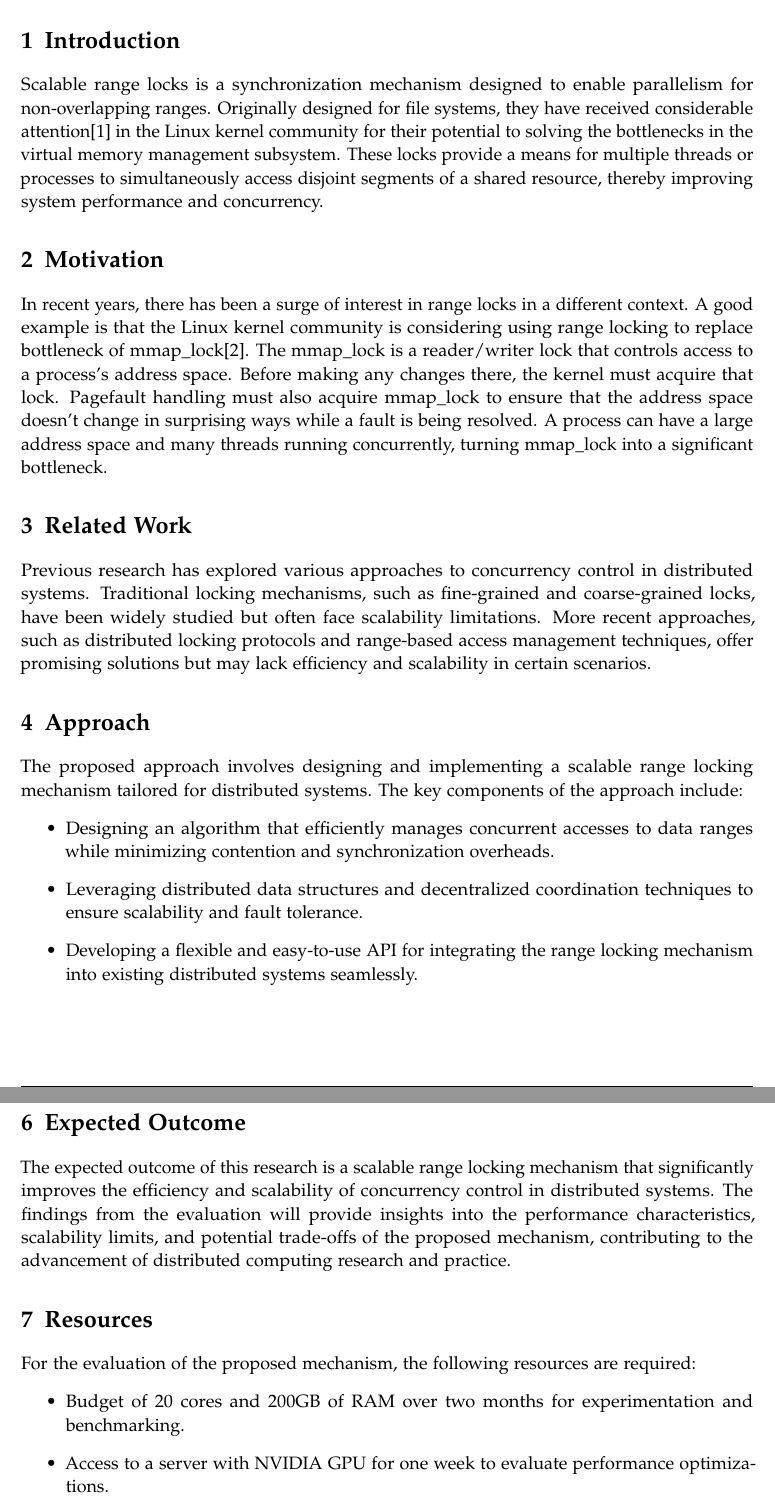
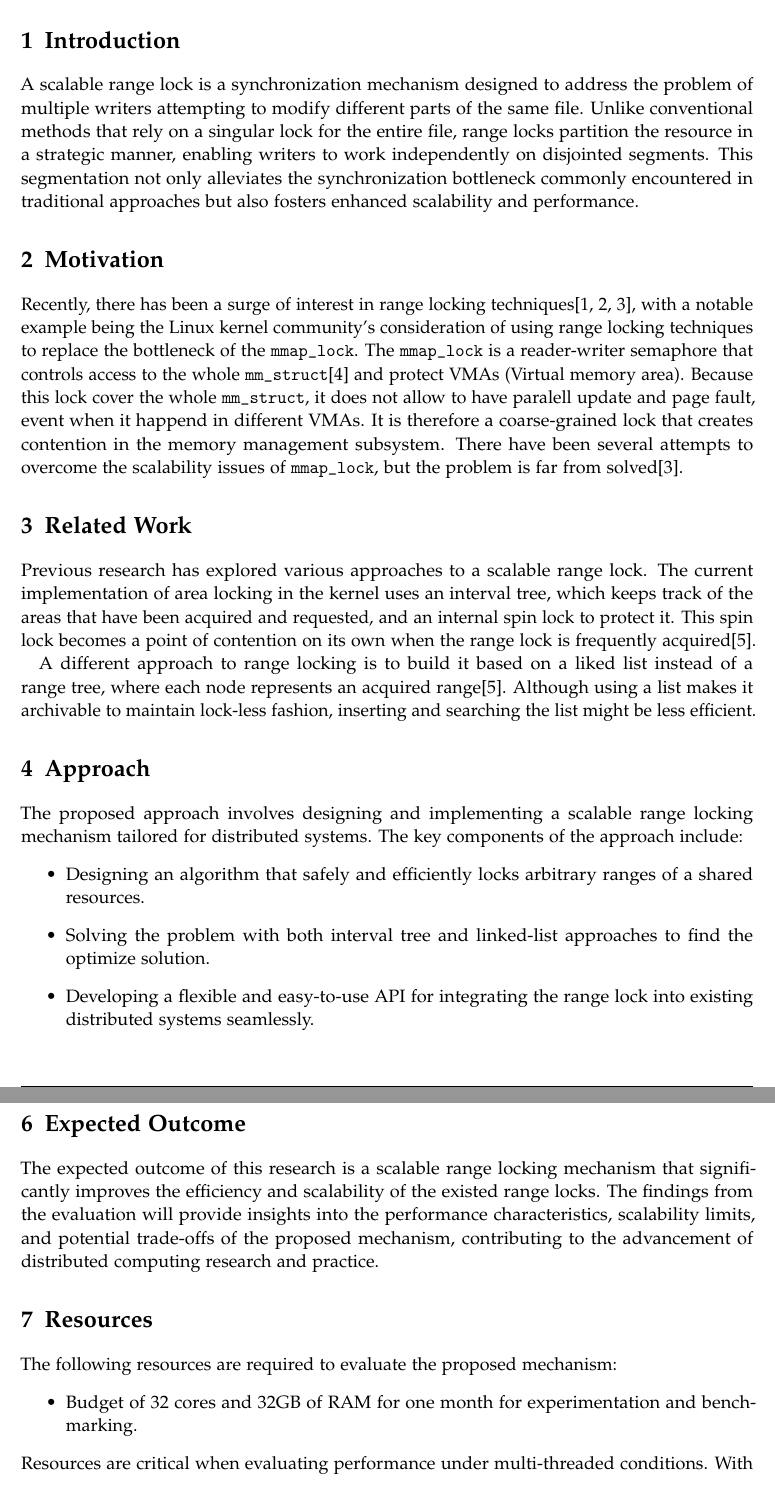
Before and after one commit to thuaduc/thesis-proposal, a LaTeX book (main.tex, which reads chapters/content.tex): two parts of pages 2 and 3 of 4, joined at a grey line, cut so that both start at the same text. Compiled offline with pdfLaTeX.

Commit message:
first try

```diff
--- a/chapters/content.tex
+++ b/chapters/content.tex
@@ -1,19 +1,21 @@
 \section{Introduction}
-Scalable range locks is a synchronization mechanism designed to enable parallelism for non-overlapping ranges. Originally designed for file systems, they have received considerable attention\parencite{mmapLock2022} in the Linux kernel community for their potential to solving the bottlenecks in the virtual memory management subsystem. These locks provide a means for multiple threads or processes to simultaneously access disjoint segments of a shared resource, thereby improving system performance and concurrency.
 
+A scalable range lock is a synchronization mechanism designed to address the problem of multiple writers attempting to modify different parts of the same file. Unlike conventional methods that rely on a singular lock for the entire file, range locks partition the resource in a strategic manner, enabling writers to work independently on disjointed segments. This segmentation not only alleviates the synchronization bottleneck commonly encountered in traditional approaches but also fosters enhanced scalability and performance.
 
 \section{Motivation}
-In recent years, there has been a surge of interest in range locks in a different context. A good example is that the Linux kernel community is considering using range locking to replace bottleneck of mmap\_lock\parencite{vmaLock2022}. The mmap\_lock is a reader/writer lock that controls access to a process's address space. Before making any changes there, the kernel must acquire that lock. Pagefault handling must also acquire mmap\_lock to ensure that the address space doesn't change in surprising ways while a fault is being resolved. A process can have a large address space and many threads running concurrently, turning mmap\_lock into a significant bottleneck.
+Recently, there has been a surge of interest in range locking techniques\parencite{readerWriterLocks2017, mapleTree2021, mmapLock2022}, with a notable example being the Linux kernel community's consideration of using range locking techniques to replace the bottleneck of the \texttt{mmap\_lock}. The \texttt{mmap\_lock} is a reader-writer semaphore that controls access to the whole \texttt{mm\_struct}\parencite{mmstruct2023} and protect VMAs (Virtual memory area). Because this lock cover the whole \texttt{mm\_struct}, it does not allow to have paralell update and page fault, event when it happend in different VMAs. It is therefore a coarse-grained lock that creates contention in the memory management subsystem. There have been several attempts to overcome the scalability issues of \texttt{mmap\_lock}, but the problem is far from solved\parencite{mmapLock2022}.
 
 \section{Related Work}
-Previous research has explored various approaches to concurrency control in distributed systems. Traditional locking mechanisms, such as fine-grained and coarse-grained locks, have been widely studied but often face scalability limitations. More recent approaches, such as distributed locking protocols and range-based access management techniques, offer promising solutions but may lack efficiency and scalability in certain scenarios.
+Previous research has explored various approaches to a scalable range lock. The current implementation of area locking in the kernel uses an interval tree, which keeps track of the areas that have been acquired and requested, and an internal spin lock to protect it. This spin lock becomes a point of contention on its own when the range lock is frequently acquired\parencite{scalableRangeLock2020}.
+
+A different approach to range locking is to build it based on a liked list instead of a range tree, where each node represents an acquired range\parencite{scalableRangeLock2020}. Although using a list makes it archivable to maintain lock-less fashion, inserting and searching the list might be less efficient.
 
 \section{Approach}
 The proposed approach involves designing and implementing a scalable range locking mechanism tailored for distributed systems. The key components of the approach include:
 \begin{itemize}
-    \item Designing an algorithm that efficiently manages concurrent accesses to data ranges while minimizing contention and synchronization overheads.
-    \item Leveraging distributed data structures and decentralized coordination techniques to ensure scalability and fault tolerance.
-    \item Developing a flexible and easy-to-use API for integrating the range locking mechanism into existing distributed systems seamlessly.
+    \item Designing an algorithm that safely and efficiently locks arbitrary ranges of a shared resources.
+    \item Solving the problem with both interval tree and linked-list approaches to find the optimize solution.
+    \item Developing a flexible and easy-to-use API for integrating the range lock into existing distributed systems seamlessly.
 \end{itemize}
 
 \section{Evaluation}
@@ -21,2 +23,2 @@ The proposed approach will be evaluated through extensive experimentation and be
 \begin{itemize}
-    \item Performance: Measure the scalability and throughput of the range locking mechanism under increasing load and concurrent accesses.
+    \item Performance: It is necessary to measure the performance and throughput of the range locking mechanism under increasing load and concurrent accesses.
@@ -26,13 +28,11 @@ The proposed approach will be evaluated through extensive experimentation and be
 \end{itemize}
 
 \section{Expected Outcome}
-The expected outcome of this research is a scalable range locking mechanism that significantly improves the efficiency and scalability of concurrency control in distributed systems. The findings from the evaluation will provide insights into the performance characteristics, scalability limits, and potential trade-offs of the proposed mechanism, contributing to the advancement of distributed computing research and practice.
+The expected outcome of this research is a scalable range locking mechanism that significantly improves the efficiency and scalability of the existed range locks. The findings from the evaluation will provide insights into the performance characteristics, scalability limits, and potential trade-offs of the proposed mechanism, contributing to the advancement of distributed computing research and practice.
 
 \section{Resources}
-For the evaluation of the proposed mechanism, the following resources are required:
+The following resources are required to evaluate the proposed mechanism:
 \begin{itemize}
-    \item Budget of 20 cores and 200GB of RAM over two months for experimentation and benchmarking.
-    \item Access to a server with NVIDIA GPU for one week to evaluate performance optimizations.
-    \item Access to a 112 core machine for two weeks to assess scalability limits.
+    \item Budget of 32 cores and 32GB of RAM for one month for experimentation and benchmarking.
 \end{itemize}
-These resources are considered reasonable for conducting thorough evaluations and ensuring the feasibility and effectiveness of the proposed approach.
+Resources are critical when evaluating performance under multi-threaded conditions. With such resources, thorough evaluations can be performed to understand how the region locking mechanism performs under heavy contention. Utilizing all available cores and memory allows the implementation to be pushed to its limits and gain insight into its behavior in complex multi-threaded environments.
```
Also changed, not shown: bibliography.bib (+36 -0 lines), chapters/content.tex (8 more changed lines), 1 other file.
